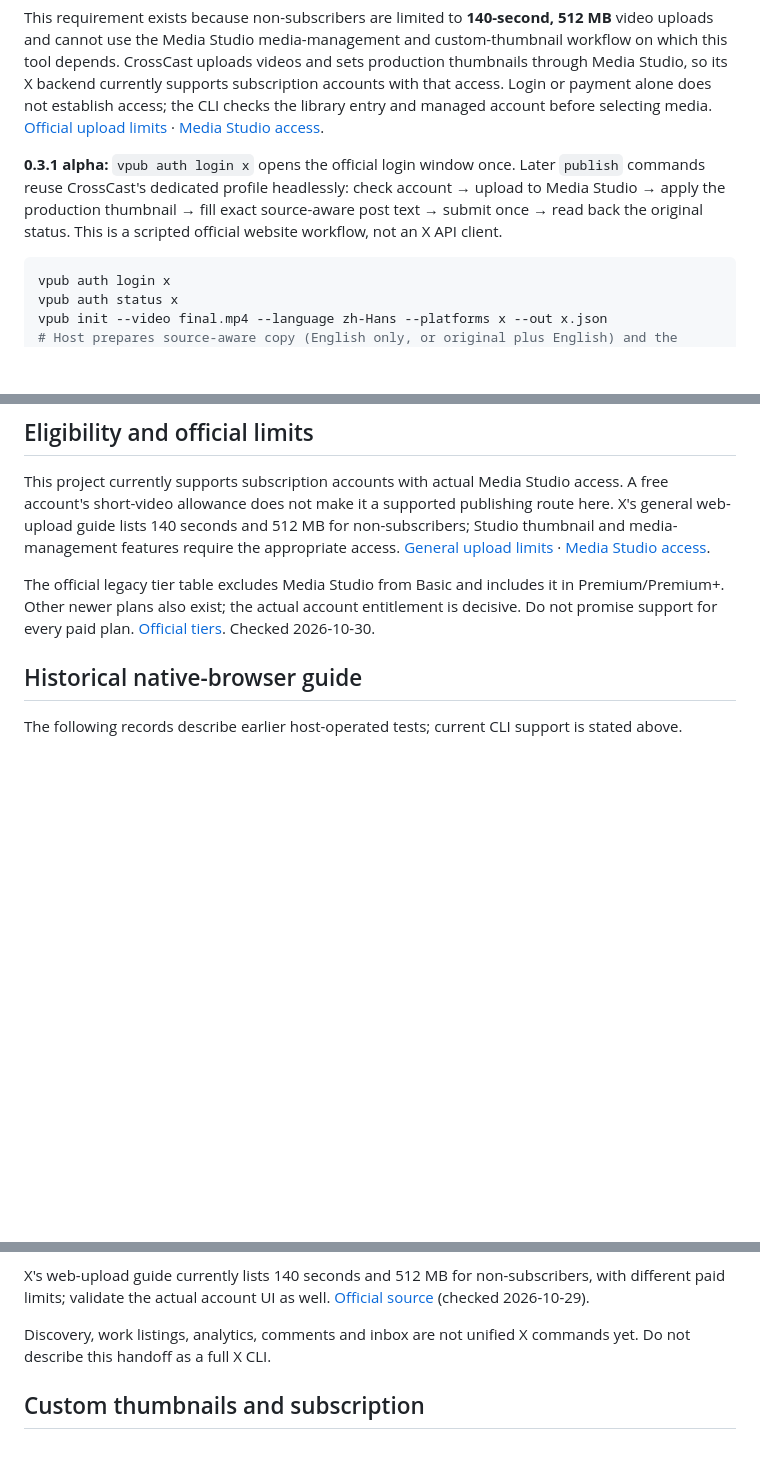
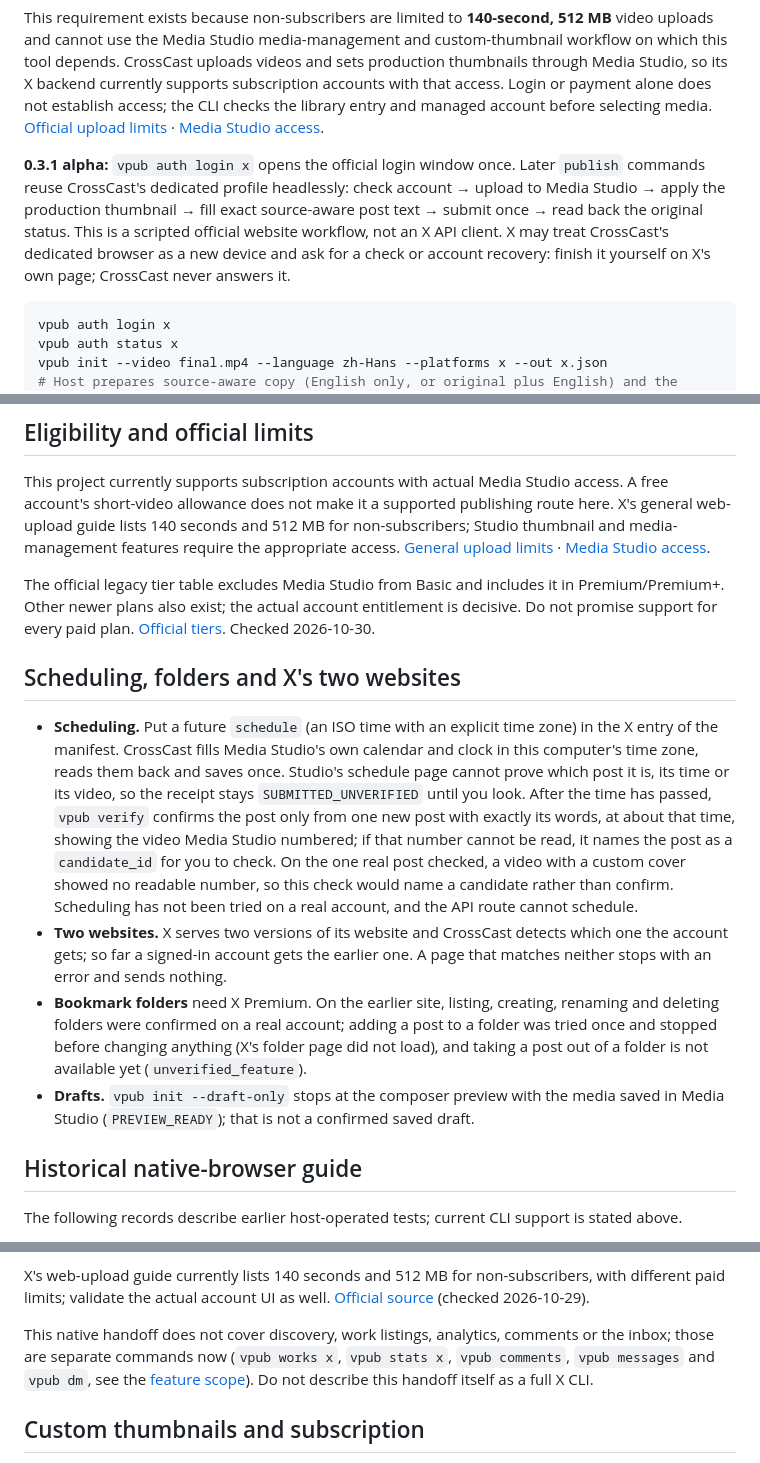
Before and after one commit to whitecarp/publishops-crosscast, a Markdown page: docs/X_GUIDE_EN.md, 3 parts joined by grey strips. Rendered like a GitHub page; blank space fills up the shorter version.

````diff
--- a/docs/X_GUIDE_EN.md
+++ b/docs/X_GUIDE_EN.md
@@ -6,7 +6,7 @@
 
 This requirement exists because non-subscribers are limited to **140-second, 512 MB** video uploads and cannot use the Media Studio media-management and custom-thumbnail workflow on which this tool depends. CrossCast uploads videos and sets production thumbnails through Media Studio, so its X backend currently supports subscription accounts with that access. Login or payment alone does not establish access; the CLI checks the library entry and managed account before selecting media. [Official upload limits](https://help.x.com/en/using-x/x-videos) · [Media Studio access](https://help.x.com/en/using-x/media-studio).
 
-**0.3.1 alpha:** `vpub auth login x` opens the official login window once. Later `publish` commands reuse CrossCast's dedicated profile headlessly: check account → upload to Media Studio → apply the production thumbnail → fill exact source-aware post text → submit once → read back the original status. This is a scripted official website workflow, not an X API client.
+**0.3.1 alpha:** `vpub auth login x` opens the official login window once. Later `publish` commands reuse CrossCast's dedicated profile headlessly: check account → upload to Media Studio → apply the production thumbnail → fill exact source-aware post text → submit once → read back the original status. This is a scripted official website workflow, not an X API client. X may treat CrossCast's dedicated browser as a new device and ask for a check or account recovery: finish it yourself on X's own page; CrossCast never answers it.
 
 ```sh
 vpub auth login x
@@ -28,6 +28,13 @@ Production cover upload and episode-two publication were observed; [validation](
 This project currently supports subscription accounts with actual Media Studio access. A free account's short-video allowance does not make it a supported publishing route here. X's general web-upload guide lists 140 seconds and 512 MB for non-subscribers; Studio thumbnail and media-management features require the appropriate access. [General upload limits](https://help.x.com/en/using-x/x-videos) · [Media Studio access](https://help.x.com/en/using-x/media-studio).
 
 The official legacy tier table excludes Media Studio from Basic and includes it in Premium/Premium+. Other newer plans also exist; the actual account entitlement is decisive. Do not promise support for every paid plan. [Official tiers](https://help.x.com/en/using-x/x-premium). Checked 2026-10-30.
+
+## Scheduling, folders and X's two websites
+
+- **Scheduling.** Put a future `schedule` (an ISO time with an explicit time zone) in the X entry of the manifest. CrossCast fills Media Studio's own calendar and clock in this computer's time zone, reads them back and saves once. Studio's schedule page cannot prove which post it is, its time or its video, so the receipt stays `SUBMITTED_UNVERIFIED` until you look. After the time has passed, `vpub verify` confirms the post only from one new post with exactly its words, at about that time, showing the video Media Studio numbered; if that number cannot be read, it names the post as a `candidate_id` for you to check. On the one real post checked, a video with a custom cover showed no readable number, so this check would name a candidate rather than confirm. Scheduling has not been tried on a real account, and the API route cannot schedule.
+- **Two websites.** X serves two versions of its website and CrossCast detects which one the account gets; so far a signed-in account gets the earlier one. A page that matches neither stops with an error and sends nothing.
+- **Bookmark folders** need X Premium. On the earlier site, listing, creating, renaming and deleting folders were confirmed on a real account; adding a post to a folder was tried once and stopped before changing anything (X's folder page did not load), and taking a post out of a folder is not available yet (`unverified_feature`).
+- **Drafts.** `vpub init --draft-only` stops at the composer preview with the media saved in Media Studio (`PREVIEW_READY`); that is not a confirmed saved draft.
 
 ## Historical native-browser guide
 
@@ -57,7 +64,7 @@ Set `expected_identity` to the handle visible in the signed-in profile, without
 
 X's web-upload guide currently lists 140 seconds and 512 MB for non-subscribers, with different paid limits; validate the actual account UI as well. [Official source](https://help.x.com/en/using-x/x-videos) (checked 2026-10-29).
 
-Discovery, work listings, analytics, comments and inbox are not unified X commands yet. Do not describe this handoff as a full X CLI.
+This native handoff does not cover discovery, work listings, analytics, comments or the inbox; those are separate commands now (`vpub works x`, `vpub stats x`, `vpub comments`, `vpub messages` and `vpub dm`, see the [feature scope](FEATURES_EN.md)). Do not describe this handoff itself as a full X CLI.
 
 ## Custom thumbnails and subscription
 
````
Also changed, not shown: docs/X_GUIDE.md (+9 -2 lines).
